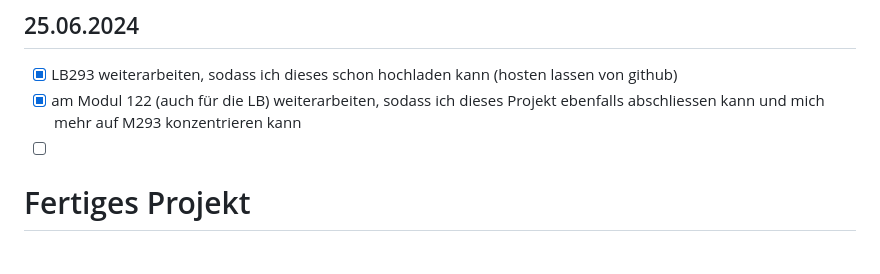
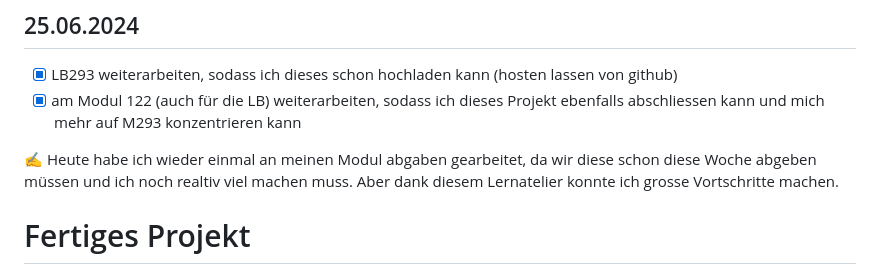
Before and after one commit to ZTCKamikaze/Lern-Periode-5, a Markdown page: README.md, the part around the change. Drawn GitHub-style.

```diff
--- a/README.md
+++ b/README.md
@@ -97,7 +97,9 @@ https://www.youtube.com/watch?v=MsL3chGJGk0
 ## 25.06.2024
 - [X] LB293 weiterarbeiten, sodass ich dieses schon hochladen kann (hosten lassen von github)
 - [X] am Modul 122 (auch für die LB) weiterarbeiten, sodass ich dieses Projekt ebenfalls abschliessen kann und mich mehr auf M293 konzentrieren kann
-- [ ]
+
+✍️ Heute habe ich wieder einmal an meinen Modul abgaben gearbeitet, da wir diese schon diese Woche abgeben müssen und ich noch realtiv viel machen muss. Aber dank diesem Lernatelier konnte ich grosse Vortschritte machen.
+
 
 
 # Fertiges Projekt
```
